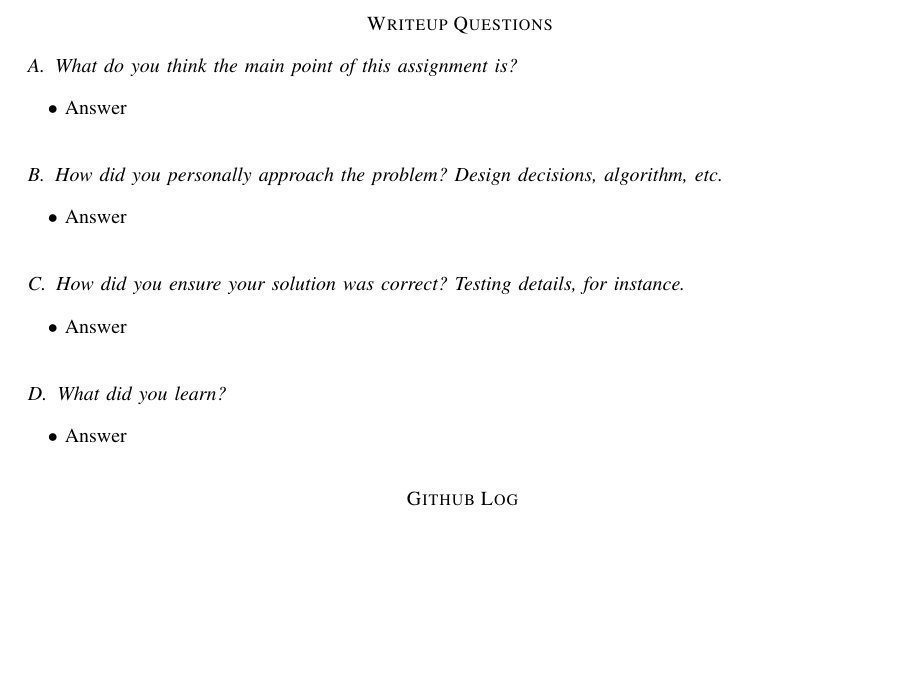
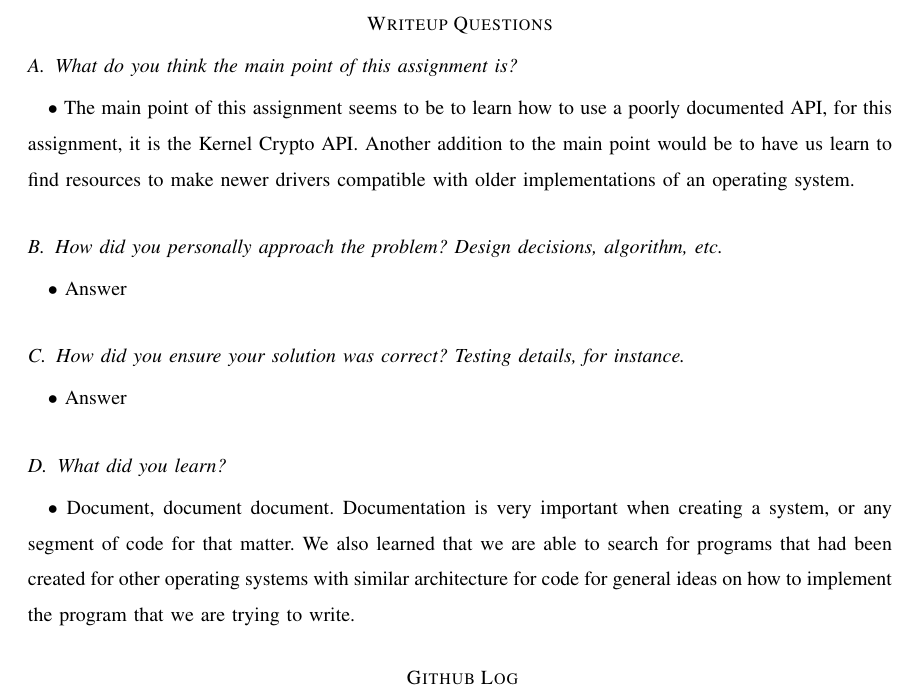
Before and after one commit to Skinnern/CS444, a LaTeX problem sheet (HW3/CS444HW3_Writeup.tex): part of the page, cut so that both start at the same text, the shorter picture padded with empty space. Compiled offline with pdfLaTeX; a missing font is replaced by an installed copy or a similar font; a LaTeX package or settings file that is missing is left out.

Commit message:
Update With Patch

```diff
--- a/HW3/CS444HW3_Writeup.tex
+++ b/HW3/CS444HW3_Writeup.tex
@@ -30,7 +30,7 @@
 	\section*{Writeup Questions}
 
 	\subsection{What do you think the main point of this assignment is?}
-	$\bullet$ Answer
+	$\bullet$ The main point of this assignment seems to be to learn how to use a poorly documented API, for this assignment, it is the Kernel Crypto API. Another addition to the main point would be to have us learn to find resources to make newer drivers compatible with older implementations of an operating system.
 
 	\subsection{How did you personally approach the problem? Design decisions, algorithm, etc.}
 	%[1] and [2] are placeholders for bibliography
@@ -40,7 +40,7 @@
 	$\bullet$ Answer
 
 	\subsection{What did you learn?}
-	$\bullet$ Answer
+	$\bullet$ Document, document document. Documentation is very important when creating a system, or any segment of code for that matter. We also learned that we are able to search for programs that had been created for other operating systems with similar architecture for code for general ideas on how to implement the program that we are trying to write.
 
 	\section*{ Github Log }
 	\begin{tabular}{l l p{1.5in}}\textbf{Detail} & \textbf{Author} & \textbf{Description}\\\hline
```
Also changed, not shown: HW3/CS444HW3_Writeup.pdf, 3 other files.
